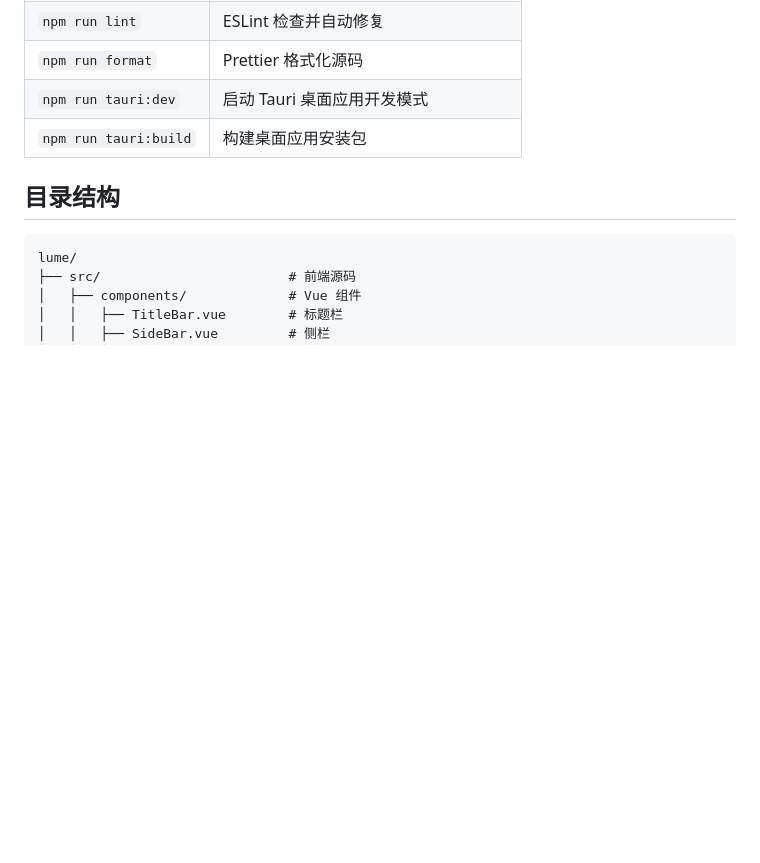
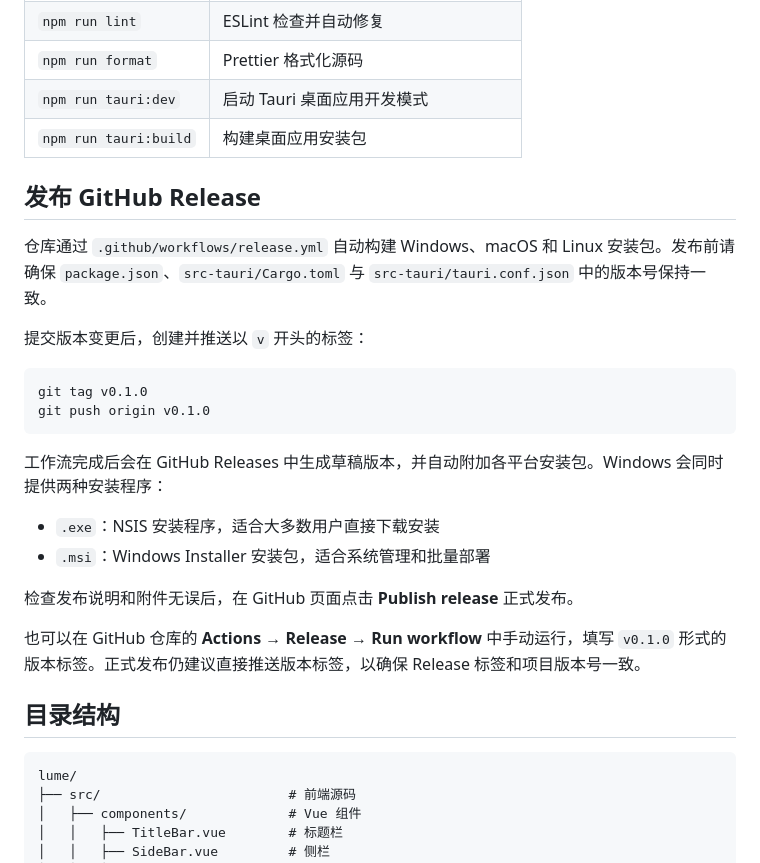
Before and after one commit to sh3yee/lume, a Markdown page: docs/development.md, the part around the change. Drawn GitHub-style; blank space fills up the shorter version.

Commit message:
feat(release): 添加自动发布脚本

````diff
--- a/docs/development.md
+++ b/docs/development.md
@@ -95,6 +95,26 @@ npm run tauri:build
 | `npm run tauri:dev` | 启动 Tauri 桌面应用开发模式 |
 | `npm run tauri:build` | 构建桌面应用安装包 |
 
+## 发布 GitHub Release
+
+仓库通过 `.github/workflows/release.yml` 自动构建 Windows、macOS 和 Linux 安装包。发布前请确保 `package.json`、`src-tauri/Cargo.toml` 与 `src-tauri/tauri.conf.json` 中的版本号保持一致。
+
+提交版本变更后，创建并推送以 `v` 开头的标签：
+
+```powershell
+git tag v0.1.0
+git push origin v0.1.0
+```
+
+工作流完成后会在 GitHub Releases 中生成草稿版本，并自动附加各平台安装包。Windows 会同时提供两种安装程序：
+
+- `.exe`：NSIS 安装程序，适合大多数用户直接下载安装
+- `.msi`：Windows Installer 安装包，适合系统管理和批量部署
+
+检查发布说明和附件无误后，在 GitHub 页面点击 **Publish release** 正式发布。
+
+也可以在 GitHub 仓库的 **Actions → Release → Run workflow** 中手动运行，填写 `v0.1.0` 形式的版本标签。正式发布仍建议直接推送版本标签，以确保 Release 标签和项目版本号一致。
+
 ## 目录结构
 
 ```text
````
Also changed, not shown: README.md (+1 -1 lines), docs/assets/logo.png (added), 2 other files.
